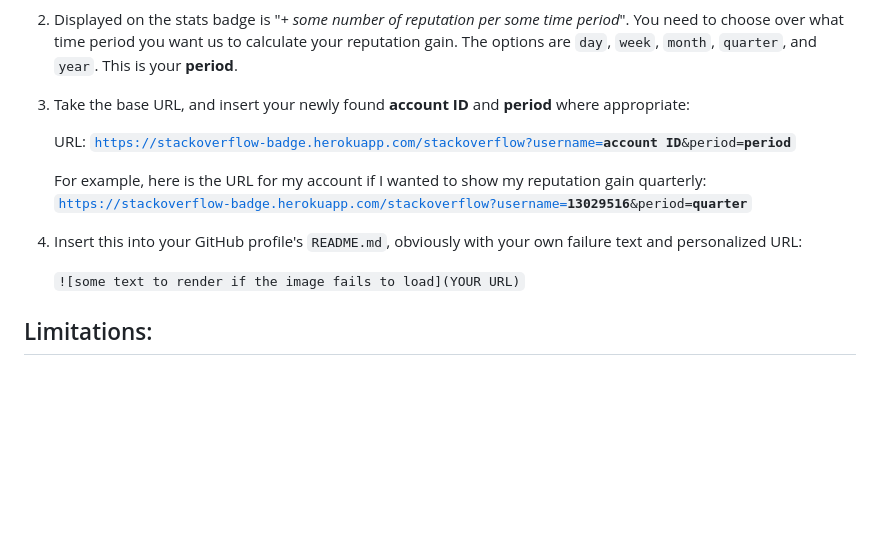
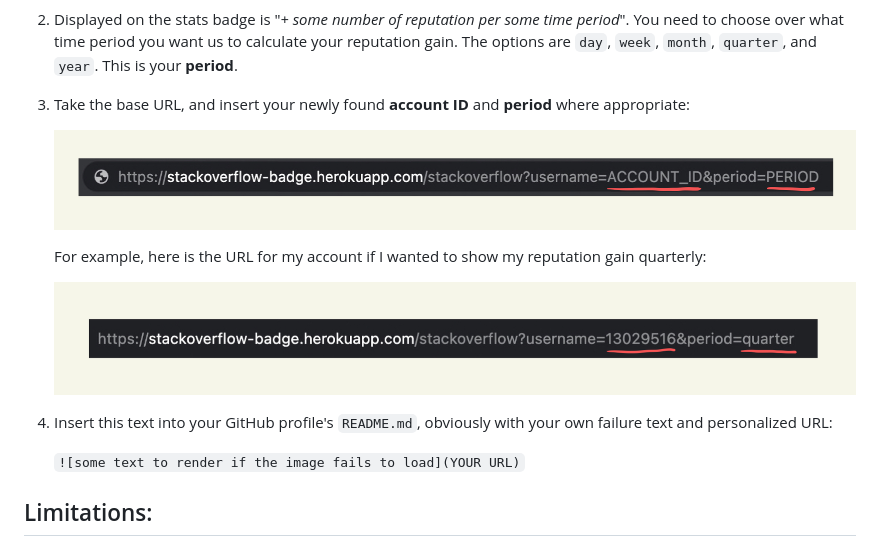
Before and after one commit to mattrltrent/stackoverflow_badge, a Markdown page: README.md, the part around the change. Drawn GitHub-style; pictures changed too: assets/github/demo_3.jpg (added), assets/github/demo_4.jpg (added); blank space fills up the shorter version.

Commit message:
adds images to readme to help with clarity

```diff
--- a/README.md
+++ b/README.md
@@ -16,11 +16,13 @@ Example of it on my GitHub profile [here](https://github.com/mattrltrent).
 
 3. Take the base URL, and insert your newly found **account ID** and **period** where appropriate:
 
-   URL: <code>https://stackoverflow-badge.herokuapp.com/stackoverflow?username=<b>account ID</b>&period=<b>period</b></code>
+   <img  src="https://github.com/mattrltrent/stackoverflow_badge/blob/main/assets/github/demo_3.jpg?raw=true"  style="display: inline"/>
 
-   For example, here is the URL for my account if I wanted to show my reputation gain quarterly: <code>https://stackoverflow-badge.herokuapp.com/stackoverflow?username=<b>13029516</b>&period=<b>quarter</b></code>
+   For example, here is the URL for my account if I wanted to show my reputation gain quarterly:
 
-4. Insert this into your GitHub profile's `README.md`, obviously with your own failure text and personalized URL:
+   <img  src="https://github.com/mattrltrent/stackoverflow_badge/blob/main/assets/github/demo_4.jpg?raw=true"  style="display: inline"/>
+
+4. Insert this text into your GitHub profile's `README.md`, obviously with your own failure text and personalized URL:
 
    `![some text to render if the image fails to load](YOUR URL)`
 
```
